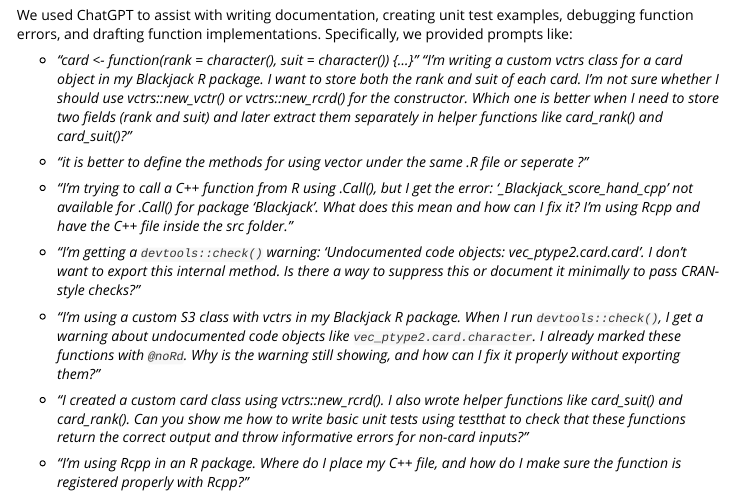
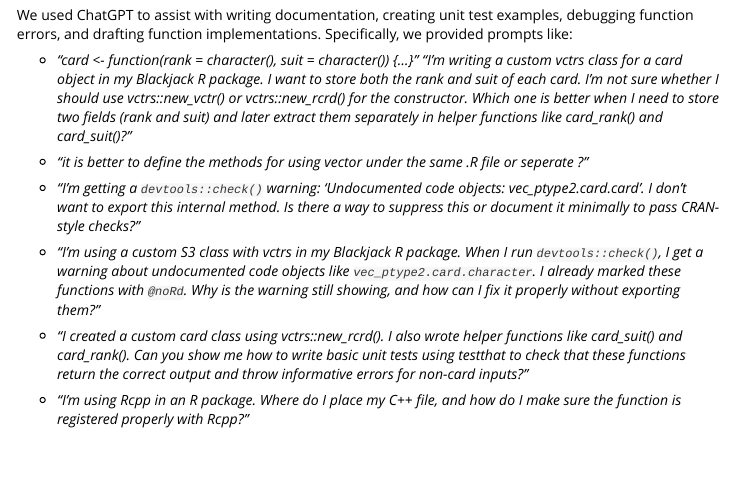
Before and after one commit to MonashARP/game-package-platypuses, an R Markdown document (vignettes/design-choices.Rmd): the page in a window 1100 px wide, from 2700 px down. Rendered offline with R 4.5, knitr and Pandoc, with nearby package versions.

Commit message:
build site

```diff
--- a/vignettes/design-choices.Rmd
+++ b/vignettes/design-choices.Rmd
@@ -142,8 +142,6 @@ We used ChatGPT to assist with writing documentation, creating unit test example
 
 -   *“it is better to define the methods for using vector under the same .R file or seperate ?”*
 
--   *“I'm trying to call a C++ function from R using .Call(), but I get the error: '\_Blackjack_score_hand_cpp' not available for .Call() for package 'Blackjack'. What does this mean and how can I fix it? I'm using Rcpp and have the C++ file inside the src folder.”*
-
 -   *“I’m getting a `devtools::check()` warning: ‘Undocumented code objects: vec_ptype2.card.card’. I don’t want to export this internal method. Is there a way to suppress this or document it minimally to pass CRAN-style checks?”*
 
 -   *“I’m using a custom S3 class with vctrs in my Blackjack R package. When I run `devtools::check()`, I get a warning about undocumented code objects like `vec_ptype2.card.character`. I already marked these functions with `@noRd`. Why is the warning still showing, and how can I fix it properly without exporting them?”*
```
Also changed, not shown: docs/pkgdown.yml, docs/search.json, 1 other file.
